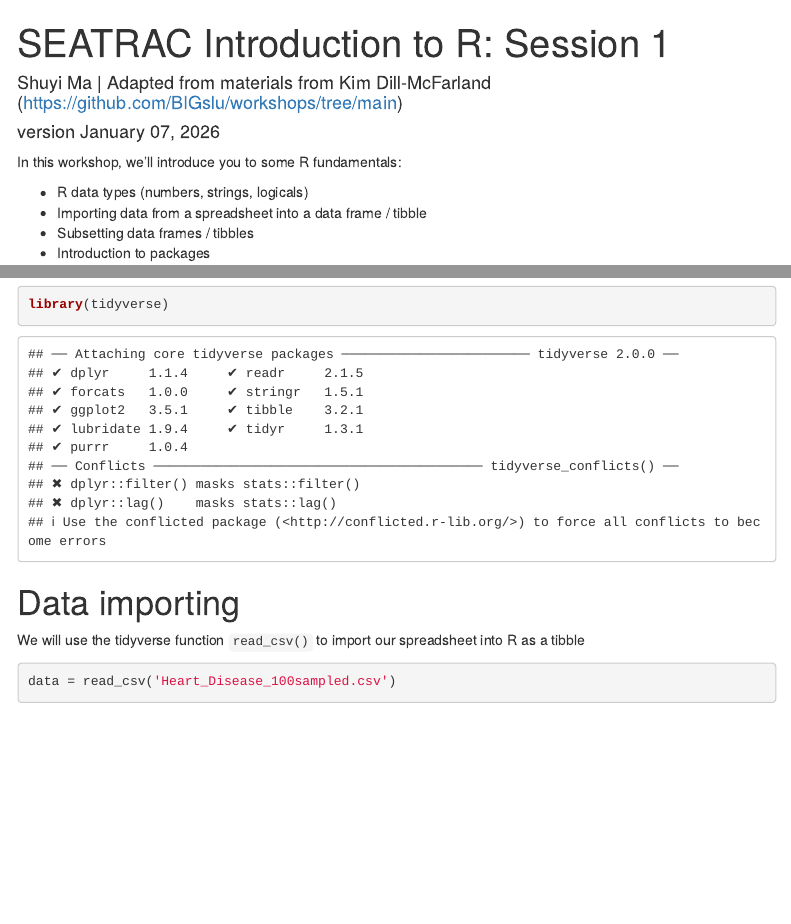
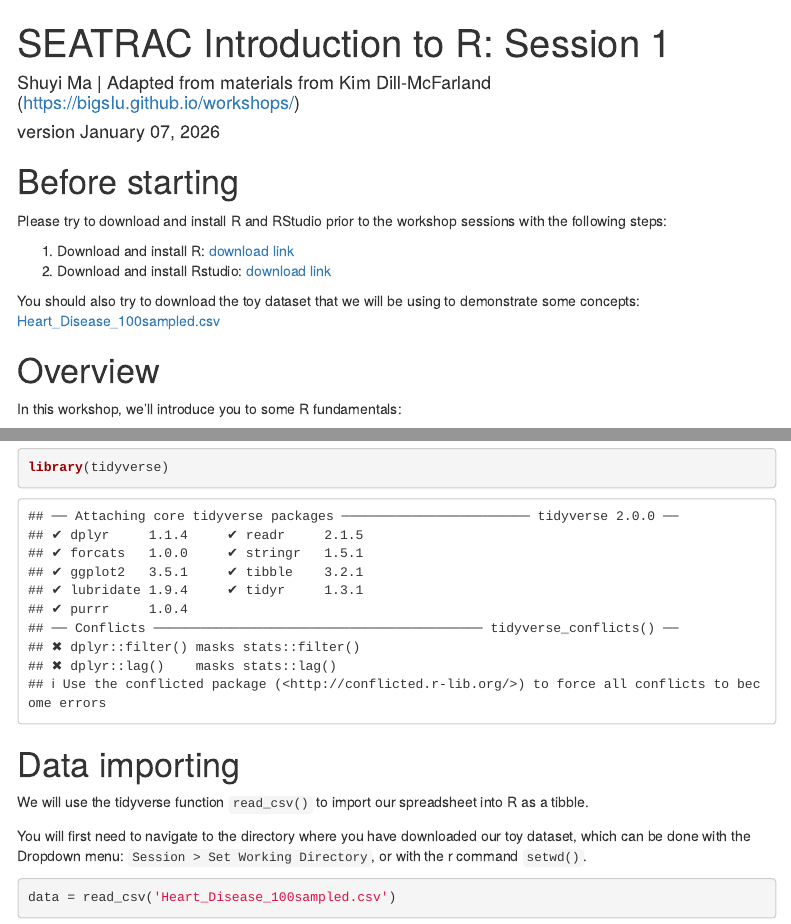
Before and after one commit to Ma-Lab-Seattle-Childrens-CGIDR/SEATRAC_Rintro, an R Markdown document (Rintro.Rmd): the page in a window 1100 px wide, from its top, and a second part further down, joined at a grey line. Rendered offline with R 4.5, knitr and Pandoc, with nearby package versions; some code elsewhere in the file could not run offline; menus at the side of the page are left out.

Commit message:
updated Rintro.Rmd and Rintro.html

````diff
--- a/Rintro.Rmd
+++ b/Rintro.Rmd
@@ -1,6 +1,6 @@
 ---
 title: "SEATRAC Introduction to R: Session 1"
-author: "Shuyi Ma | Adapted from materials from Kim Dill-McFarland (https://github.com/BIGslu/workshops/tree/main)"
+author: "Shuyi Ma | Adapted from materials from Kim Dill-McFarland (https://bigslu.github.io/workshops/)"
 date: "version `r format(Sys.time(), '%B %d, %Y')`"
 output:
   html_document:
@@ -23,7 +23,16 @@ knitr::opts_chunk$set(echo = TRUE)
 #knitr::opts_knit$set(root.dir = #rprojroot::find_rstudio_root_file())
 ```
 
+# Before starting
+Please try to download and install R and RStudio prior to the workshop sessions with the following steps:
 
+1. Download and install R: [download link](https://cran.r-project.org/)
+2. Download and install Rstudio: [download link](https://posit.co/download/rstudio-desktop/)
+
+You should also try to download the toy dataset that we will be using to demonstrate some concepts:
+[Heart_Disease_100sampled.csv](https://github.com/Ma-Lab-Seattle-Childrens-CGIDR/SEATRAC_Rintro/raw/refs/heads/main/Heart_Disease_100sampled.csv)
+
+# Overview
 In this workshop, we'll introduce you to some R fundamentals:
 
 * R data types (numbers, strings, logicals)
@@ -145,8 +154,9 @@ library(tidyverse)
 
 # Data importing
 
-We will use the tidyverse function `read_csv()` to import our spreadsheet into R as a tibble
+We will use the tidyverse function `read_csv()` to import our spreadsheet into R as a tibble.
 
+You will first need to navigate to the directory where you have downloaded our toy dataset, which can be done with the Dropdown menu: `Session > Set Working Directory`, or with the r command `setwd()`.
 ```{r import}
 data = read_csv('Heart_Disease_100sampled.csv')
 ```
````
Also changed, not shown: Rintro.html, Rintro.Rmd (2 more changed lines).
